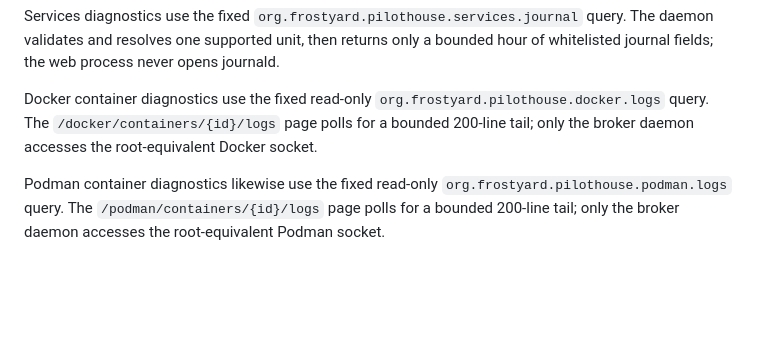
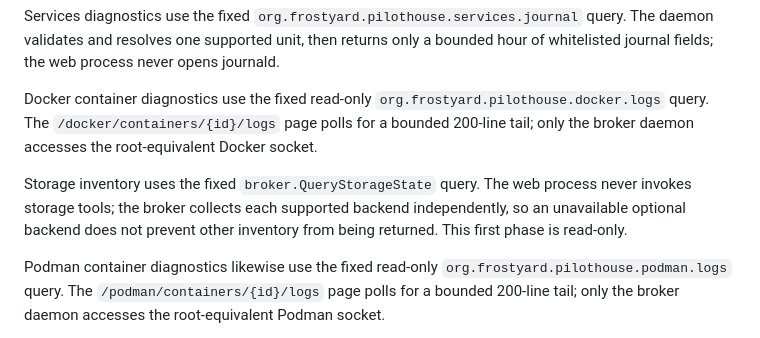
Before and after one commit to frostyard/pilothouse, a Markdown page: docs/modules.md, the part around the change. Rendered like a GitHub page; blank space fills up the shorter version.

Commit message:
docs: describe storage inventory module

```diff
--- a/docs/modules.md
+++ b/docs/modules.md
@@ -109,6 +109,11 @@ Docker container diagnostics use the fixed read-only
 `/docker/containers/{id}/logs` page polls for a bounded 200-line tail; only the
 broker daemon accesses the root-equivalent Docker socket.
 
+Storage inventory uses the fixed `broker.QueryStorageState` query. The web
+process never invokes storage tools; the broker collects each supported backend
+independently, so an unavailable optional backend does not prevent other
+inventory from being returned. This first phase is read-only.
+
 Podman container diagnostics likewise use the fixed read-only
 `org.frostyard.pilothouse.podman.logs` query. The
 `/podman/containers/{id}/logs` page polls for a bounded 200-line tail; only the
```
